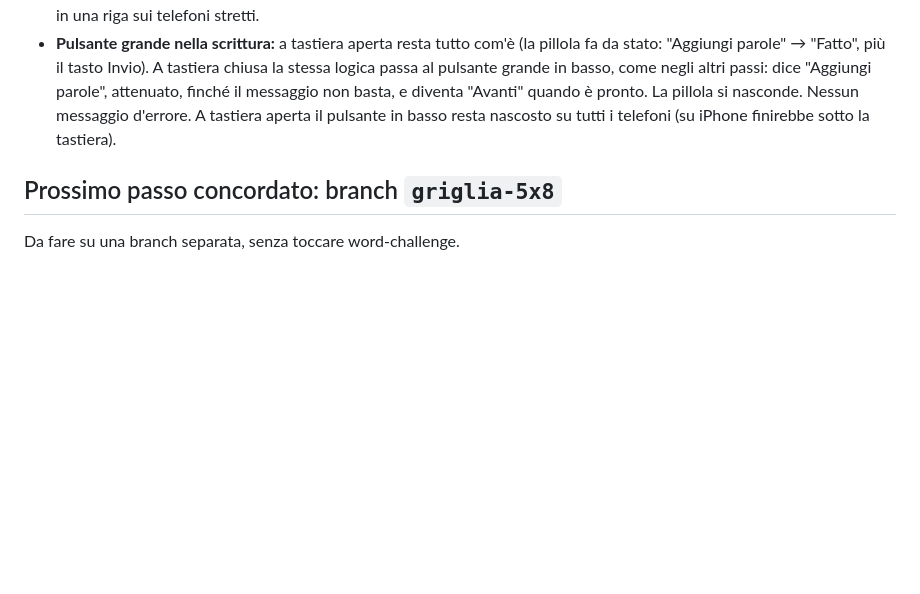
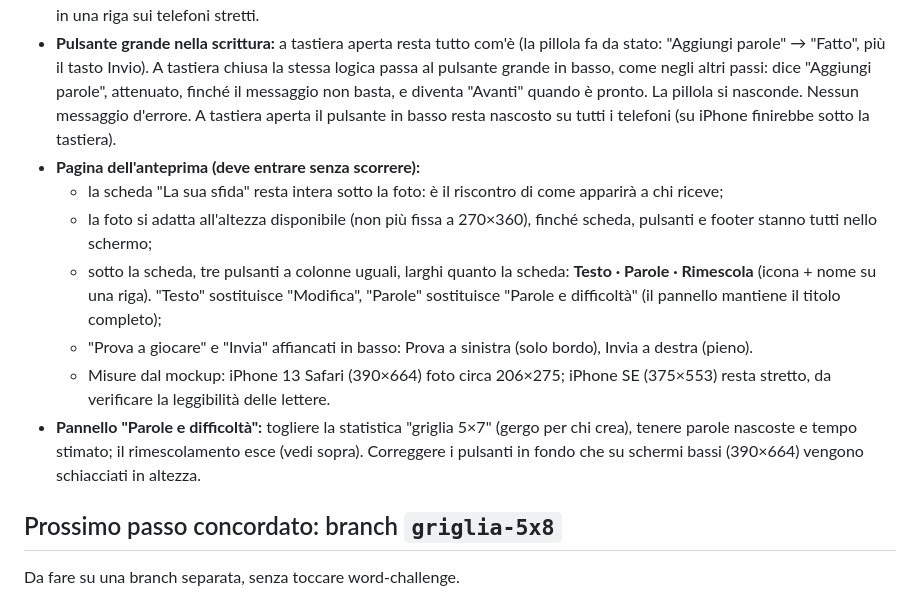
Before and after one commit to silverfoxxx85-hash/PLAYUNVEYL, a Markdown page: NOTE-PROGETTO.md, the part around the change. GitHub-like rendering; blank space fills up the shorter version.

Commit message:
Note: anteprima che entra nello schermo, pulsanti Testo/Parole/Rimescola, pannello più corto
Co-Authored-By: Claude Opus 5.5 <noreply@anthropic.com>
Claude-Session: https://claude.ai/code/session_01M9qqLnhRFnRyc7mYSWcsLZ

```diff
--- a/NOTE-PROGETTO.md
+++ b/NOTE-PROGETTO.md
@@ -37,6 +37,13 @@ Promemoria per riprendere il lavoro in una nuova sessione. Contiene le decisioni
 ## Deciso, da fare (branch word-challenge)
 - **Rimescola la griglia:** esce dal pannello "Parole e difficoltà" e diventa una terza pillola "Rimescola" nella pagina dell'anteprima, accanto a "Modifica" e "Parole e difficoltà". Così l'effetto si vede subito sulla griglia. Aggiungere un piccolo movimento delle lettere al rimescolamento e togliere l'avviso "Griglia rimescolata". Da verificare che le tre pillole stiano in una riga sui telefoni stretti.
 - **Pulsante grande nella scrittura:** a tastiera aperta resta tutto com'è (la pillola fa da stato: "Aggiungi parole" → "Fatto", più il tasto Invio). A tastiera chiusa la stessa logica passa al pulsante grande in basso, come negli altri passi: dice "Aggiungi parole", attenuato, finché il messaggio non basta, e diventa "Avanti" quando è pronto. La pillola si nasconde. Nessun messaggio d'errore. A tastiera aperta il pulsante in basso resta nascosto su tutti i telefoni (su iPhone finirebbe sotto la tastiera).
+- **Pagina dell'anteprima (deve entrare senza scorrere):**
+  - la scheda "La sua sfida" resta intera sotto la foto: è il riscontro di come apparirà a chi riceve;
+  - la foto si adatta all'altezza disponibile (non più fissa a 270×360), finché scheda, pulsanti e footer stanno tutti nello schermo;
+  - sotto la scheda, tre pulsanti a colonne uguali, larghi quanto la scheda: **Testo · Parole · Rimescola** (icona + nome su una riga). "Testo" sostituisce "Modifica", "Parole" sostituisce "Parole e difficoltà" (il pannello mantiene il titolo completo);
+  - "Prova a giocare" e "Invia" affiancati in basso: Prova a sinistra (solo bordo), Invia a destra (pieno).
+  - Misure dal mockup: iPhone 13 Safari (390×664) foto circa 206×275; iPhone SE (375×553) resta stretto, da verificare la leggibilità delle lettere.
+- **Pannello "Parole e difficoltà":** togliere la statistica "griglia 5×7" (gergo per chi crea), tenere parole nascoste e tempo stimato; il rimescolamento esce (vedi sopra). Correggere i pulsanti in fondo che su schermi bassi (390×664) vengono schiacciati in altezza.
 
 ## Prossimo passo concordato: branch `griglia-5x8`
 Da fare su una branch separata, senza toccare word-challenge.
```
